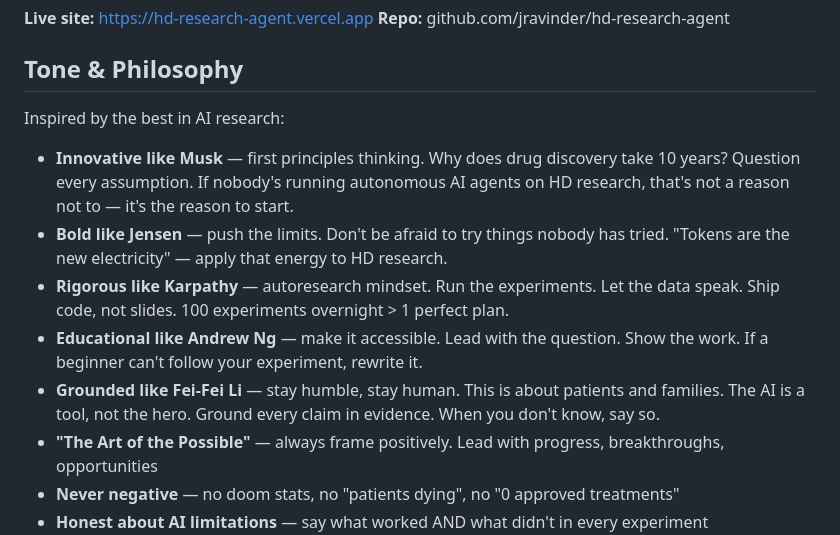
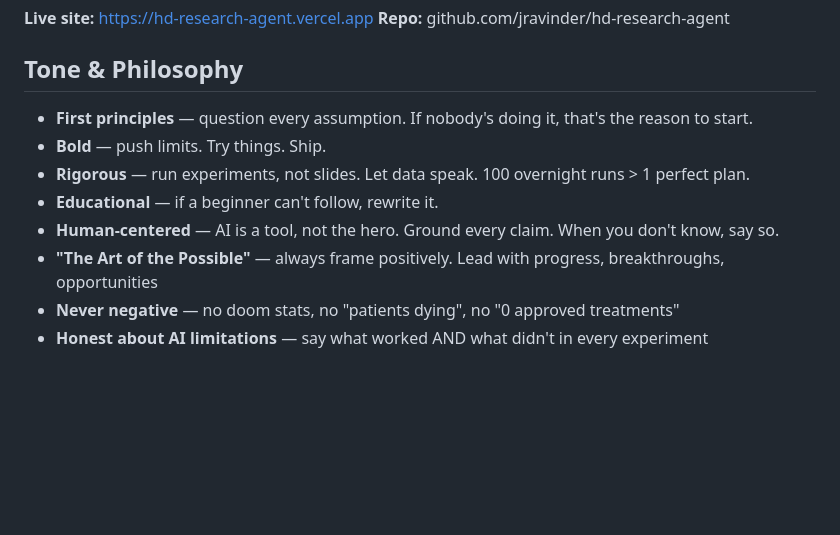
Before and after one commit to jravinder/hd-research-agent, a Markdown page: CLAUDE.md, the part around the change. GitHub-like rendering; blank space fills up the shorter version.

Commit message:
Punch up vision: remove names, keep principles

```diff
--- a/CLAUDE.md
+++ b/CLAUDE.md
@@ -9,13 +9,11 @@ HD Research Hub — open-source AI research platform for Huntington's Disease dr
 
 ## Tone & Philosophy
 
-Inspired by the best in AI research:
-
-- **Innovative like Musk** — first principles thinking. Why does drug discovery take 10 years? Question every assumption. If nobody's running autonomous AI agents on HD research, that's not a reason not to — it's the reason to start.
-- **Bold like Jensen** — push the limits. Don't be afraid to try things nobody has tried. "Tokens are the new electricity" — apply that energy to HD research.
-- **Rigorous like Karpathy** — autoresearch mindset. Run the experiments. Let the data speak. Ship code, not slides. 100 experiments overnight > 1 perfect plan.
-- **Educational like Andrew Ng** — make it accessible. Lead with the question. Show the work. If a beginner can't follow your experiment, rewrite it.
-- **Grounded like Fei-Fei Li** — stay humble, stay human. This is about patients and families. The AI is a tool, not the hero. Ground every claim in evidence. When you don't know, say so.
+- **First principles** — question every assumption. If nobody's doing it, that's the reason to start.
+- **Bold** — push limits. Try things. Ship.
+- **Rigorous** — run experiments, not slides. Let data speak. 100 overnight runs > 1 perfect plan.
+- **Educational** — if a beginner can't follow, rewrite it.
+- **Human-centered** — AI is a tool, not the hero. Ground every claim. When you don't know, say so.
 - **"The Art of the Possible"** — always frame positively. Lead with progress, breakthroughs, opportunities
 - **Never negative** — no doom stats, no "patients dying", no "0 approved treatments"
 - **Honest about AI limitations** — say what worked AND what didn't in every experiment
```
